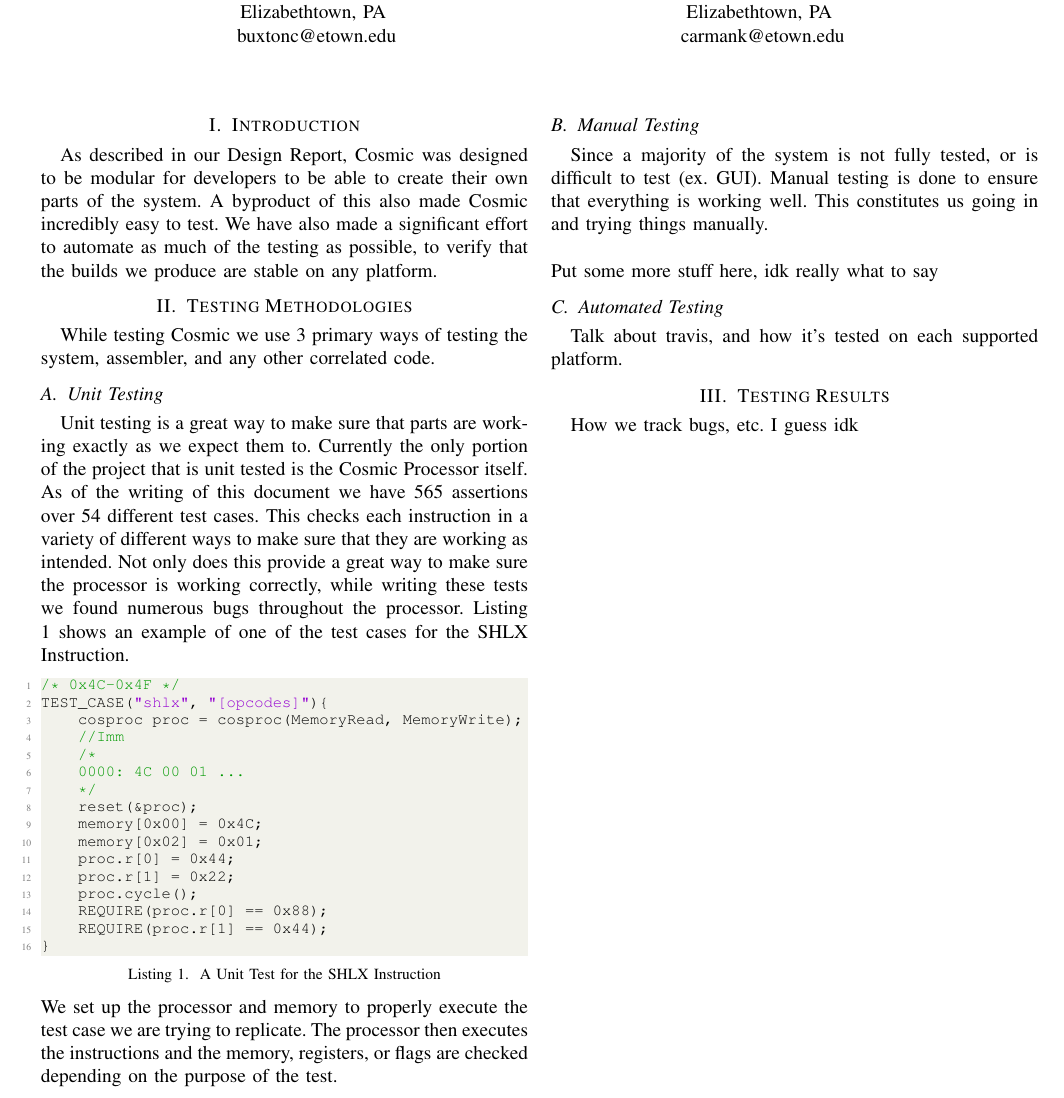
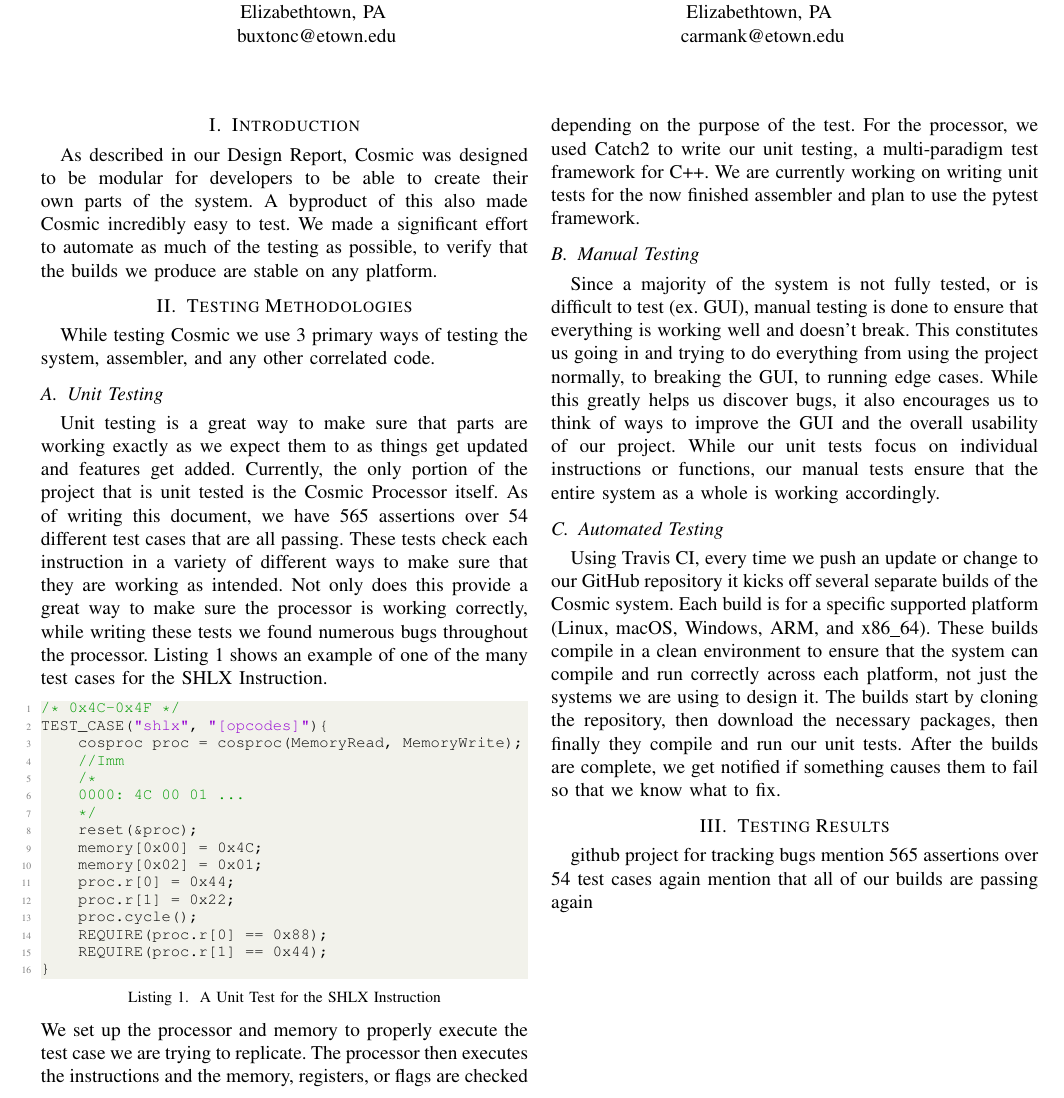
Before and after one commit to clbx/Cosmic, a LaTeX paper (doc/Testing Report.tex): part of the page, cut so that both start at the same text. Compiled offline with pdfLaTeX.

Commit message:
added some more info, for next assignment

```diff
--- a/doc/Testing Report.tex
+++ b/doc/Testing Report.tex
@@ -66,11 +66,11 @@
 \maketitle
 
 \section{Introduction}
-As described in our Design Report, Cosmic was designed to be modular for developers to be able to create their own parts of the system. A byproduct of this also made Cosmic incredibly easy to test. We have also made a significant effort to automate as much of the testing as possible, to verify that the builds we produce are stable on any platform.
+As described in our Design Report, Cosmic was designed to be modular for developers to be able to create their own parts of the system. A byproduct of this also made Cosmic incredibly easy to test. We made a significant effort to automate as much of the testing as possible, to verify that the builds we produce are stable on any platform.
 \section{Testing Methodologies}
 While testing Cosmic we use 3 primary ways of testing the system, assembler, and any other correlated code.
 \subsection{Unit Testing}
-Unit testing is a great way to make sure that parts are working exactly as we expect them to. Currently the only portion of the project that is unit tested is the Cosmic Processor itself. As of the writing of this document we have 565 assertions over 54 different test cases. This checks each instruction in a variety of different ways to make sure that they are working as intended. Not only does this provide a great way to make sure the processor is working correctly, while writing these tests we found numerous bugs throughout the processor. Listing 1 shows an example of one of the test cases for the SHLX Instruction.
+Unit testing is a great way to make sure that parts are working exactly as we expect them to as things get updated and features get added. Currently, the only portion of the project that is unit tested is the Cosmic Processor itself. As of writing this document, we have 565 assertions over 54 different test cases that are all passing. These tests check each instruction in a variety of different ways to make sure that they are working as intended. Not only does this provide a great way to make sure the processor is working correctly, while writing these tests we found numerous bugs throughout the processor. Listing 1 shows an example of one of the many test cases for the SHLX Instruction.
 \begin{lstlisting}[language=C++, caption=A Unit Test for the SHLX Instruction]
 /* 0x4C-0x4F */
 TEST_CASE("shlx", "[opcodes]"){
@@ -89,15 +89,18 @@
     REQUIRE(proc.r[1] == 0x44);
 }
 \end{lstlisting}
-We set up the processor and memory to properly execute the test case we are trying to replicate. The processor then executes the instructions and the memory, registers, or flags are checked depending on the purpose of the test.
+We set up the processor and memory to properly execute the test case we are trying to replicate. The processor then executes the instructions and the memory, registers, or flags are checked depending on the purpose of the test. For the processor, we used Catch2 to write our unit testing, a multi-paradigm test framework for C++. We are currently working on writing unit tests for the now finished assembler and plan to use the pytest framework.
 
 \subsection{Manual Testing}
-Since a majority of the system is not fully tested, or is difficult to test (ex. GUI). Manual testing is done to ensure that everything is working well. This constitutes us going in and trying things manually. \\\\Put some more stuff here, idk really what to say
+Since a majority of the system is not fully tested, or is difficult to test (ex. GUI), manual testing is done to ensure that everything is working well and doesn't break. This constitutes us going in and trying to do everything from using the project normally, to breaking the GUI, to running edge cases. While this greatly helps us discover bugs, it also encourages us to think of ways to improve the GUI and the overall usability of our project. While our unit tests focus on individual instructions or functions, our manual tests ensure that the entire system as a whole is working accordingly.
+
 \subsection{Automated Testing}
-Talk about travis, and how it's tested on each supported platform.
+Using Travis CI, every time we push an update or change to our GitHub repository it kicks off several separate builds of the Cosmic system. Each build is for a specific supported platform (Linux, macOS, Windows, ARM, and x86\_64). These builds compile in a clean environment to ensure that the system can compile and run correctly across each platform, not just the systems we are using to design it. The builds start by cloning the repository, then download the necessary packages, then finally they compile and run our unit tests. After the builds are complete, we get notified if something causes them to fail so that we know what to fix.
 
 \section{Testing Results}
-How we track bugs, etc. I guess idk
+github project for tracking bugs
+mention 565 assertions over 54 test cases again
+mention that all of our builds are passing again
 
 
 \end{document}
```
